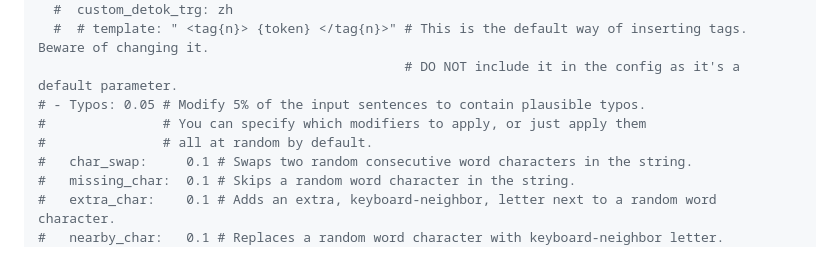
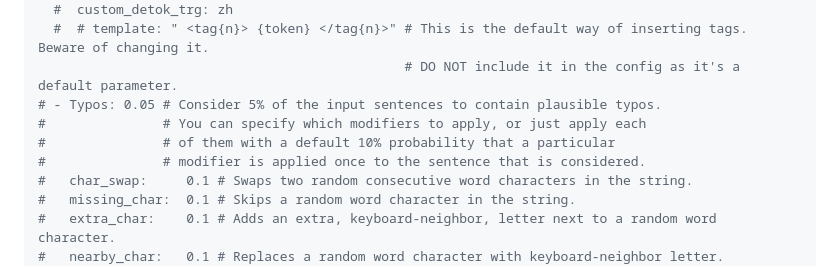
Before and after one commit to hplt-project/OpusTrainer, a Markdown page: README.md, the part around the change. GitHub-like rendering.

Commit message:
Slightly improve readme

```diff
--- a/README.md
+++ b/README.md
@@ -59,9 +59,10 @@ modifiers:
   #  custom_detok_trg: zh
   #  # template: " <tag{n}> {token} </tag{n}>" # This is the default way of inserting tags. Beware of changing it.
                                                # DO NOT include it in the config as it's a default parameter.
-# - Typos: 0.05 # Modify 5% of the input sentences to contain plausible typos.
-#               # You can specify which modifiers to apply, or just apply them
-#               # all at random by default.
+# - Typos: 0.05 # Consider 5% of the input sentences to contain plausible typos.
+#               # You can specify which modifiers to apply, or just apply each
+#               # of them with a default 10% probability that a particular
+#               # modifier is applied once to the sentence that is considered.
 #   char_swap:     0.1 # Swaps two random consecutive word characters in the string.
 #   missing_char:  0.1 # Skips a random word character in the string.
 #   extra_char:    0.1 # Adds an extra, keyboard-neighbor, letter next to a random word character.
```
